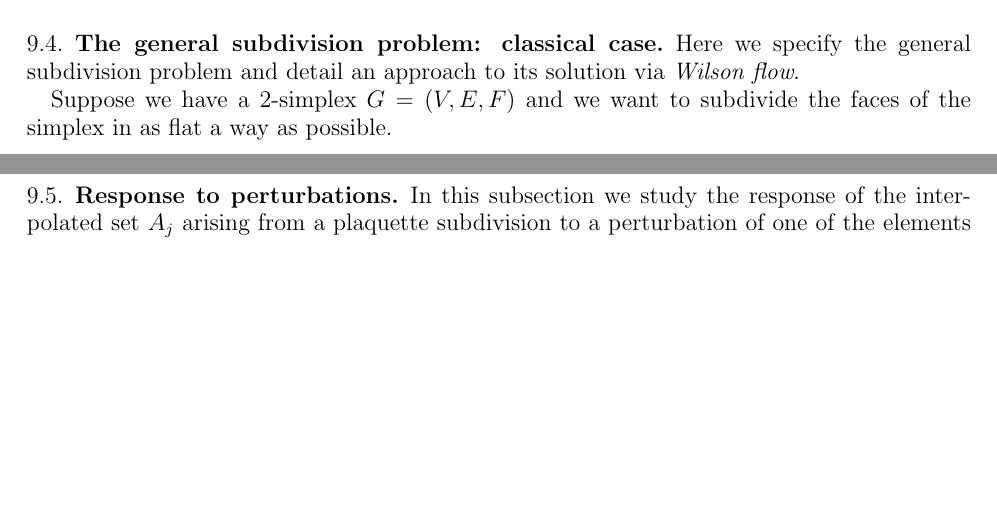
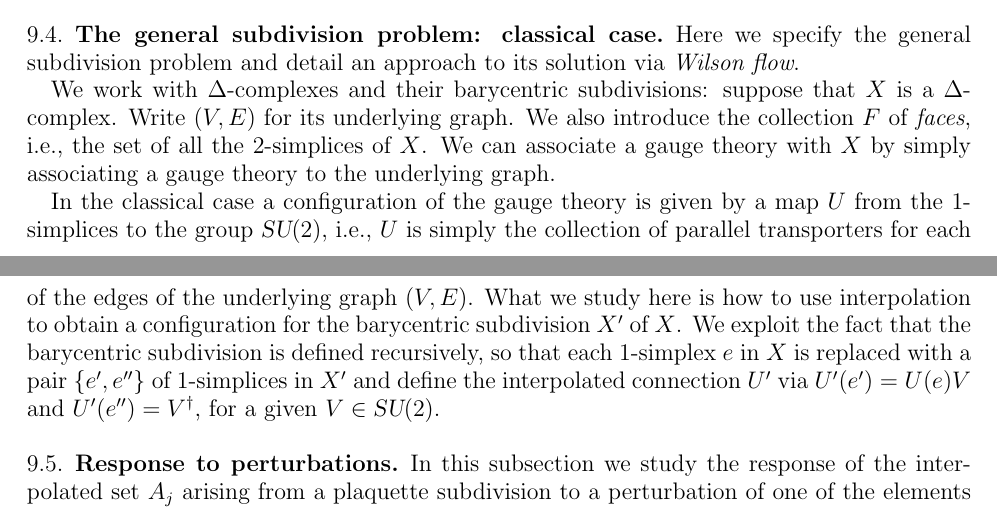
Before and after one commit to tobiasosborne/Lattice-gauge-theory-and-tensor-networks, a LaTeX paper (Long-paper/TNS_for_LGT.tex): two parts of pages 27 and 28 of 53, joined at a grey line, cut so that both start at the same text, the shorter picture padded with empty space. Compiled offline with pdfLaTeX.

Commit message:
Interpolation for barycentric subdivided complexes

```diff
--- a/Long-paper/TNS_for_LGT.tex
+++ b/Long-paper/TNS_for_LGT.tex
@@ -1133,7 +1133,9 @@ Therefore we know that the answer is simply given in terms of the eigenvectors o
 \subsection{The general subdivision problem: classical case}
 Here we specify the general subdivision problem and detail an approach to its solution via \emph{Wilson flow}.
 
-Suppose we have a $2$-simplex $G = (V,E,F)$ and we want to subdivide the faces of the simplex in as flat a way as possible.
+We work with $\Delta$-complexes and their barycentric subdivisions: suppose that $X$ is a $\Delta$-complex. Write $(V,E)$ for its underlying graph. We also introduce the collection $F$ of \emph{faces}, i.e., the set of all the $2$-simplices of $X$. We can associate a gauge theory with $X$ by simply associating a gauge theory to the underlying graph.
+
+In the classical case a configuration of the gauge theory is given by a map $U$ from the $1$-simplices to the group $\su2$, i.e., $U$ is simply the collection of parallel transporters for each of the edges of the underlying graph $(V,E)$. What we study here is how to use interpolation to obtain a configuration for the barycentric subdivision $X'$ of $X$. We exploit the fact that the barycentric subdivision is defined recursively, so that each $1$-simplex $e$ in $X$ is replaced with a pair $\{e', e''\}$ of $1$-simplices in $X'$  and define the interpolated connection $U'$ via $U'(e') = U(e)V$ and $U'(e'') = V^\dag$, for a given $V\in \su2$.
 
 \subsection{Response to perturbations}
 In this subsection we study the response of the interpolated set $A_j$ arising from a plaquette subdivision to a perturbation of one of the elements $U_j$.
```
Also changed, not shown: Long-paper/TNS_for_LGT.tex (2 more changed lines), 1 other file.
